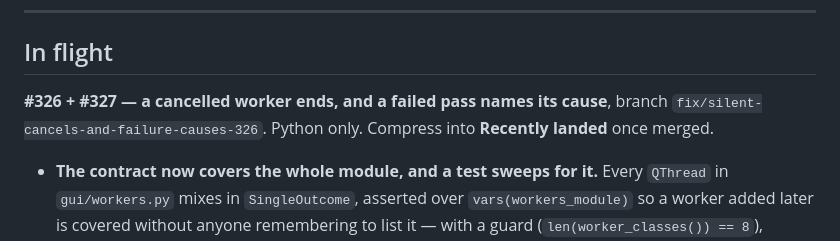
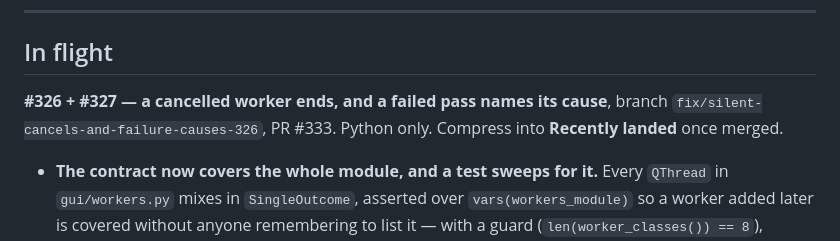
Before and after one commit to hherb/bmlibrarian_lite, a Markdown page: HANDOVER.md, the part around the change. Rendered like a GitHub page.

Commit message:
docs(handover): record the pull request number for this slice
Co-Authored-By: Claude Opus 5 (1M context) <noreply@anthropic.com>

```diff
--- a/HANDOVER.md
+++ b/HANDOVER.md
@@ -9,7 +9,7 @@ its slice has landed; add a new section when handing off new work.
 ## In flight
 
 **#326 + #327 — a cancelled worker ends, and a failed pass names its cause**,
-branch `fix/silent-cancels-and-failure-causes-326`. Python only. Compress into
+branch `fix/silent-cancels-and-failure-causes-326`, PR #333. Python only. Compress into
 **Recently landed** once merged.
 
 - **The contract now covers the whole module, and a test sweeps for it.**
```
